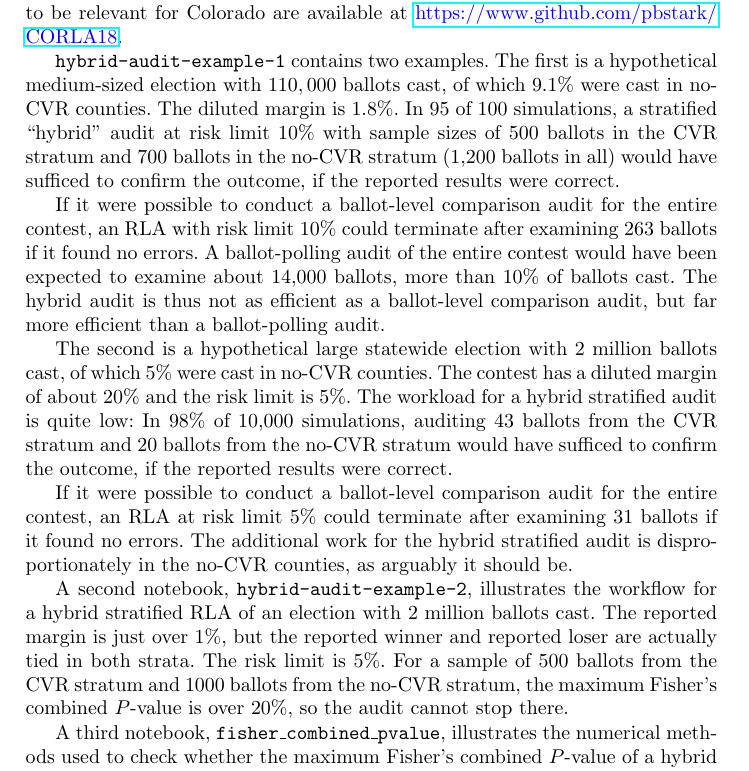
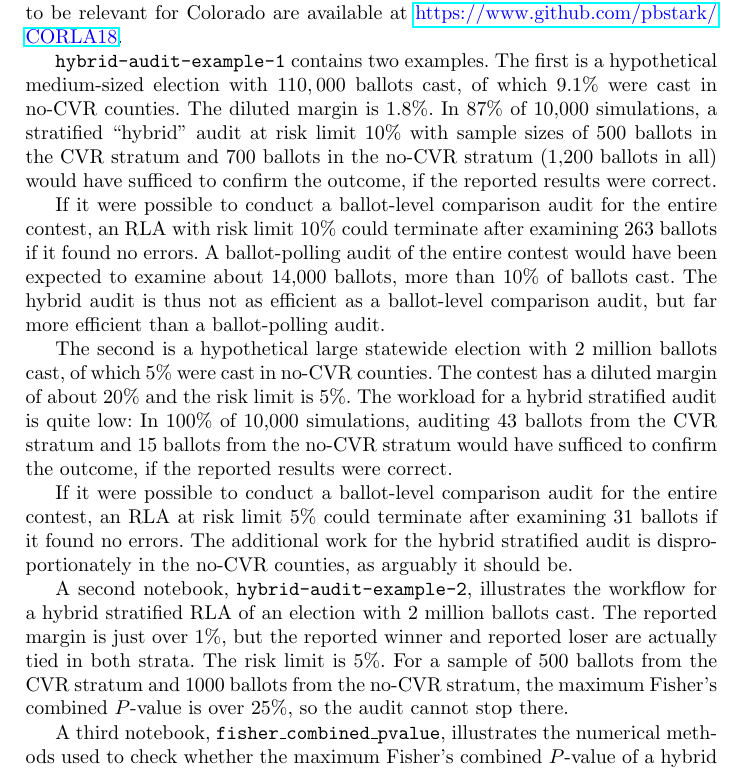
Before and after one commit to pbstark/CORLA18, a LaTeX thesis (CO18.tex): part of page 9 of 15, cut so that both start at the same text. Compiled offline with pdfLaTeX.

Commit message:
change hybrid example numbers

```diff
--- a/CO18.tex
+++ b/CO18.tex
@@ -397,7 +397,7 @@ The first is a hypothetical medium-sized election with
 $110,000$ ballots cast, of which
 9.1\% were cast in no-CVR counties.
 The diluted margin is $1.8\%$.
-In 95 of 100 simulations, a stratified ``hybrid'' audit at risk limit 10\% with sample sizes of 500 ballots
+In 87\% of 10,000 simulations, a stratified ``hybrid'' audit at risk limit 10\% with sample sizes of 500 ballots
 in the CVR stratum and 700 ballots in the no-CVR stratum
 (1,200 ballots in all)
 would have sufficed to confirm the outcome, if the reported results were correct.
@@ -411,8 +411,8 @@ The second is a hypothetical large statewide election with
 2~million ballots cast, of which 5\% were cast in no-CVR counties.
 The contest has a diluted margin of about $20\%$ and the risk limit is 5\%.
 The workload for a hybrid stratified audit is quite low:
-In 98\% of 10,000 simulations, auditing 43~ballots from the
-CVR stratum and 20~ballots from the no-CVR stratum
+In 100\% of 10,000 simulations, auditing 43~ballots from the
+CVR stratum and 15~ballots from the no-CVR stratum
 would have sufficed to confirm the outcome, if the reported results were correct.
 
 If it were possible to conduct a ballot-level comparison audit for the entire contest,
@@ -425,7 +425,7 @@ workflow for a hybrid stratified RLA of an election with 2~million ballots cast.
 The reported margin is just over $1\%$, but the reported winner
 and reported loser are actually tied in both strata.
 The risk limit is 5\%.
-For a sample of 500~ballots from the CVR stratum and 1000~ballots from the no-CVR stratum, the maximum Fisher's combined $P$-value is over 20\%, so the audit cannot stop there.
+For a sample of 500~ballots from the CVR stratum and 1000~ballots from the no-CVR stratum, the maximum Fisher's combined $P$-value is over 25\%, so the audit cannot stop there.
 
 A third notebook, \texttt{fisher\_combined\_pvalue}, illustrates the numerical methods used
 to check whether the maximum Fisher's combined $P$-value of a hybrid stratified audit is below the risk limit.
```
Also changed, not shown: CO18.pdf.
